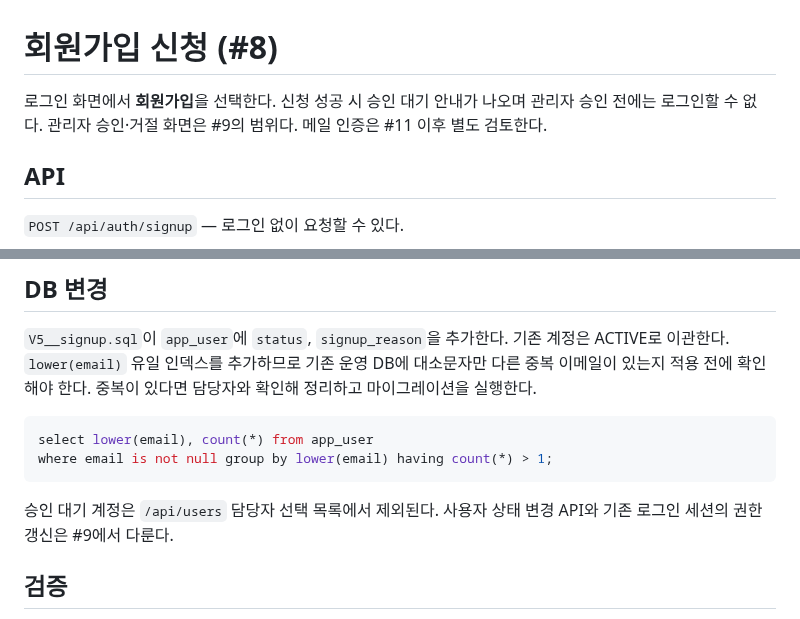
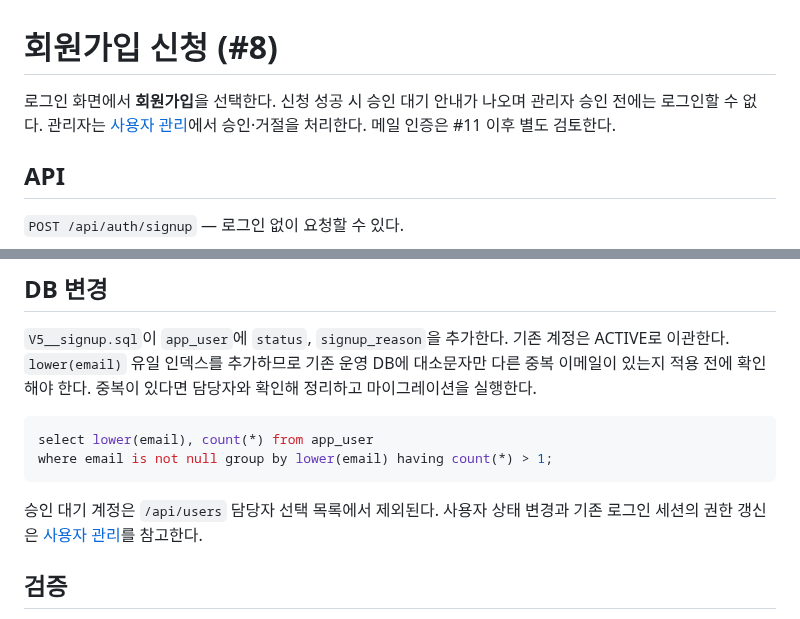
Before and after one commit to ync-capstone-desgin/hkagri-supplier, a Markdown page: docs/signup.md, 2 parts joined by grey strips. GitHub-like rendering.

````diff
--- a/docs/signup.md
+++ b/docs/signup.md
@@ -1,6 +1,6 @@
 # 회원가입 신청 (#8)
 
-로그인 화면에서 **회원가입**을 선택한다. 신청 성공 시 승인 대기 안내가 나오며 관리자 승인 전에는 로그인할 수 없다. 관리자 승인·거절 화면은 #9의 범위다. 메일 인증은 #11 이후 별도 검토한다.
+로그인 화면에서 **회원가입**을 선택한다. 신청 성공 시 승인 대기 안내가 나오며 관리자 승인 전에는 로그인할 수 없다. 관리자는 [사용자 관리](user-management.md)에서 승인·거절을 처리한다. 메일 인증은 #11 이후 별도 검토한다.
 
 ## API
 
@@ -37,7 +37,7 @@ select lower(email), count(*) from app_user
 where email is not null group by lower(email) having count(*) > 1;
 ```
 
-승인 대기 계정은 `/api/users` 담당자 선택 목록에서 제외된다. 사용자 상태 변경 API와 기존 로그인 세션의 권한 갱신은 #9에서 다룬다.
+승인 대기 계정은 `/api/users` 담당자 선택 목록에서 제외된다. 사용자 상태 변경과 기존 로그인 세션의 권한 갱신은 [사용자 관리](user-management.md)를 참고한다.
 
 ## 검증
 
````
Also changed, not shown: README.md (+2 -1 lines), docs/user-management.md (added, +42 -0 lines), docs/images/user-management/inactive.png (added), docs/images/user-management/pending.png (added), docs/images/user-management/users.png (added), 14 other files.
